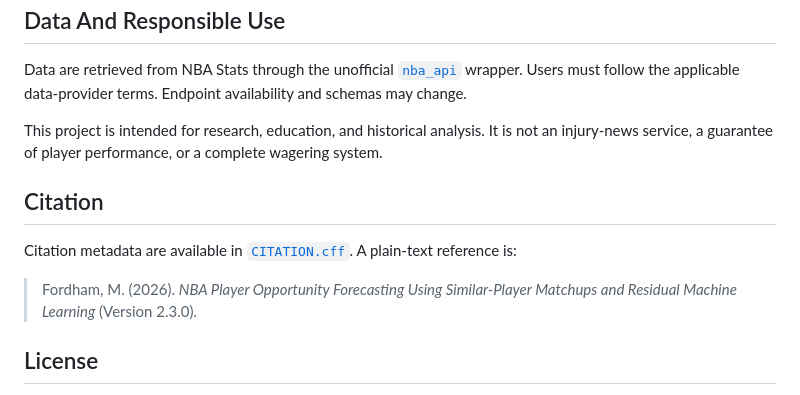
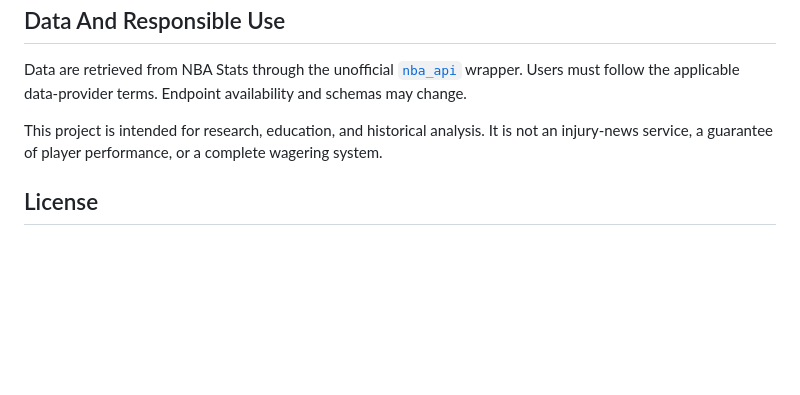
Before and after one commit to Keezey/nba-player-opportunity-forecasting, a Markdown page: README.md, the part around the change. Drawn GitHub-style; blank space fills up the shorter version.

Commit message:
Remove citation section from README
Removed citation section and related reference from README.

```diff
--- a/README.md
+++ b/README.md
@@ -156,14 +156,6 @@ This project is intended for research, education, and historical analysis. It
 is not an injury-news service, a guarantee of player performance, or a complete
 wagering system.
 
-## Citation
-
-Citation metadata are available in [`CITATION.cff`](CITATION.cff). A plain-text
-reference is:
-
-> Fordham, M. (2026). *NBA Player Opportunity Forecasting Using Similar-Player
-> Matchups and Residual Machine Learning* (Version 2.3.0).
-
 ## License
 
 The source code is released under the [MIT License](LICENSE). This license does
```
